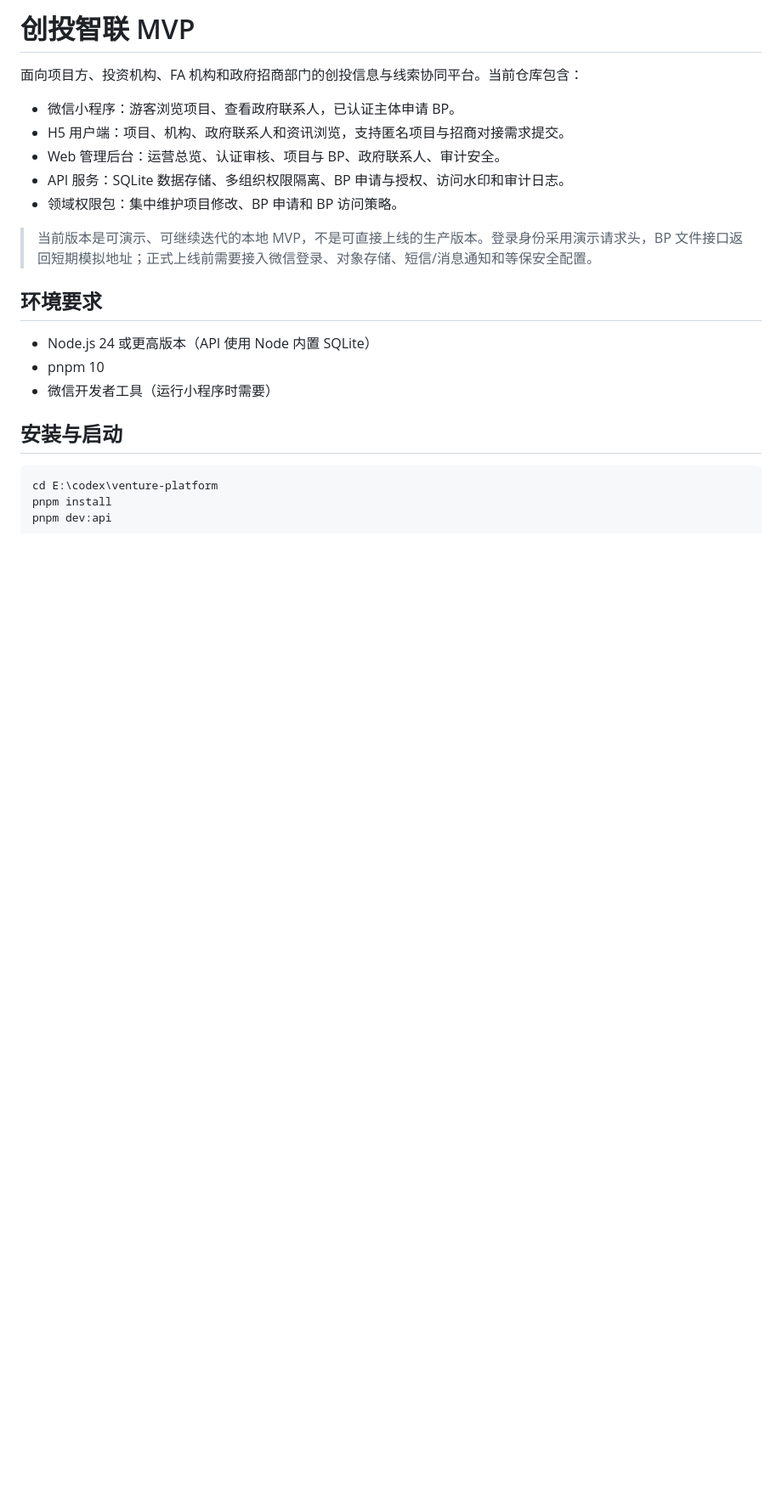
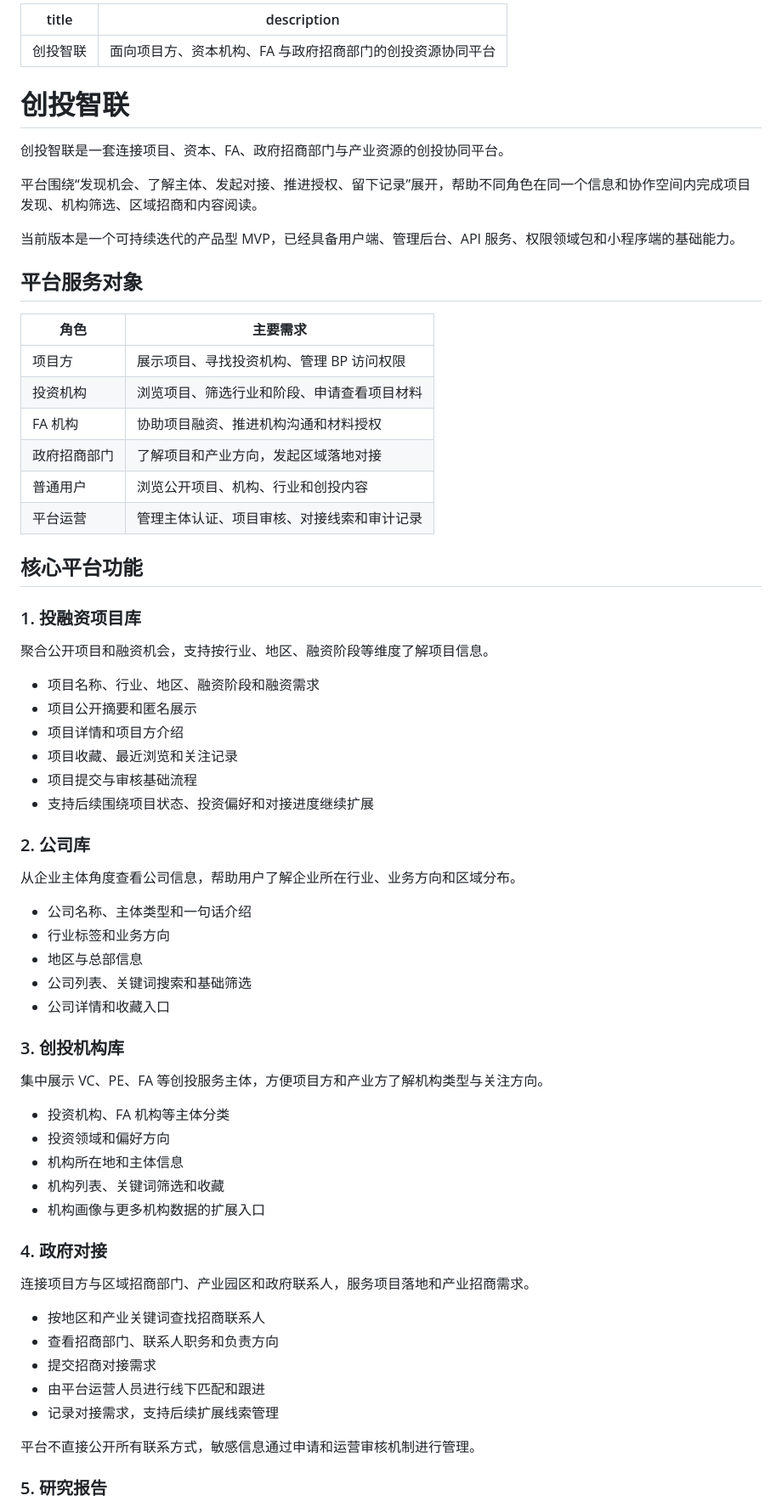
Before and after one commit to jiej27274-boop/venture, a Markdown page: README.md, the part around one of its changes. Shown at 85% size. Drawn GitHub-style; blank space fills up the shorter version.

Commit message:
docs: rewrite platform README

````diff
--- a/README.md
+++ b/README.md
@@ -1,24 +1,71 @@
-# 创投智联 MVP
+---
+title: 创投智联
+description: 面向项目方、资本机构、FA 与政府招商部门的创投资源协同平台
+---
 
-面向项目方、投资机构、FA 机构和政府招商部门的创投信息与线索协同平台。当前仓库包含：
+# 创投智联
 
-- 微信小程序：游客浏览项目、查看政府联系人，已认证主体申请 BP。
-- H5 用户端：项目、机构、政府联系人和资讯浏览，支持匿名项目与招商对接需求提交。
-- Web 管理后台：运营总览、认证审核、项目与 BP、政府联系人、审计安全。
-- API 服务：SQLite 数据存储、多组织权限隔离、BP 申请与授权、访问水印和审计日志。
-- 领域权限包：集中维护项目修改、BP 申请和 BP 访问策略。
+创投智联是一套连接项目、资本、FA、政府招商部门与产业资源的创投协同平台。
 
-> 当前版本是可演示、可继续迭代的本地 MVP，不是可直接上线的生产版本。登录身份采用演示请求头，BP 文件接口返回短期模拟地址；正式上线前需要接入微信登录、对象存储、短信/消息通知和等保安全配置。
+平台围绕“发现机会、了解主体、发起对接、推进授权、留下记录”展开，帮助不同角色在同一个信息和协作空间内完成项目发现、机构筛选、区域招商和内容阅读。
 
-## 环境要求
+当前版本是一个可持续迭代的产品型 MVP，已经具备用户端、管理后台、API 服务、权限领域包和小程序端的基础能力。
 
-- Node.js 24 或更高版本（API 使用 Node 内置 SQLite）
-- pnpm 10
-- 微信开发者工具（运行小程序时需要）
+## 平台服务对象
 
-## 安装与启动
+| 角色 | 主要需求 |
+| --- | --- |
+| 项目方 | 展示项目、寻找投资机构、管理 BP 访问权限 |
+| 投资机构 | 浏览项目、筛选行业和阶段、申请查看项目材料 |
+| FA 机构 | 协助项目融资、推进机构沟通和材料授权 |
+| 政府招商部门 | 了解项目和产业方向，发起区域落地对接 |
+| 普通用户 | 浏览公开项目、机构、行业和创投内容 |
+| 平台运营 | 管理主体认证、项目审核、对接线索和审计记录 |
 
-```powershell
-cd E:\codex\venture-platform
-pnpm install
-pnpm dev:api
+## 核心平台功能
+
+### 1. 投融资项目库
+
+聚合公开项目和融资机会，支持按行业、地区、融资阶段等维度了解项目信息。
+
+- 项目名称、行业、地区、融资阶段和融资需求
+- 项目公开摘要和匿名展示
+- 项目详情和项目方介绍
+- 项目收藏、最近浏览和关注记录
+- 项目提交与审核基础流程
+- 支持后续围绕项目状态、投资偏好和对接进度继续扩展
+
+### 2. 公司库
+
+从企业主体角度查看公司信息，帮助用户了解企业所在行业、业务方向和区域分布。
+
+- 公司名称、主体类型和一句话介绍
+- 行业标签和业务方向
+- 地区与总部信息
+- 公司列表、关键词搜索和基础筛选
+- 公司详情和收藏入口
+
+### 3. 创投机构库
+
+集中展示 VC、PE、FA 等创投服务主体，方便项目方和产业方了解机构类型与关注方向。
+
+- 投资机构、FA 机构等主体分类
+- 投资领域和偏好方向
+- 机构所在地和主体信息
+- 机构列表、关键词筛选和收藏
+- 机构画像与更多机构数据的扩展入口
+
+### 4. 政府对接
+
+连接项目方与区域招商部门、产业园区和政府联系人，服务项目落地和产业招商需求。
+
+- 按地区和产业关键词查找招商联系人
+- 查看招商部门、联系人职务和负责方向
+- 提交招商对接需求
+- 由平台运营人员进行线下匹配和跟进
+- 记录对接需求，支持后续扩展线索管理
+
+平台不直接公开所有联系方式，敏感信息通过申请和运营审核机制进行管理。
+
+### 5. 研究报告
+
````
Also changed, not shown: other parts of README.md (+156 -92 lines).
